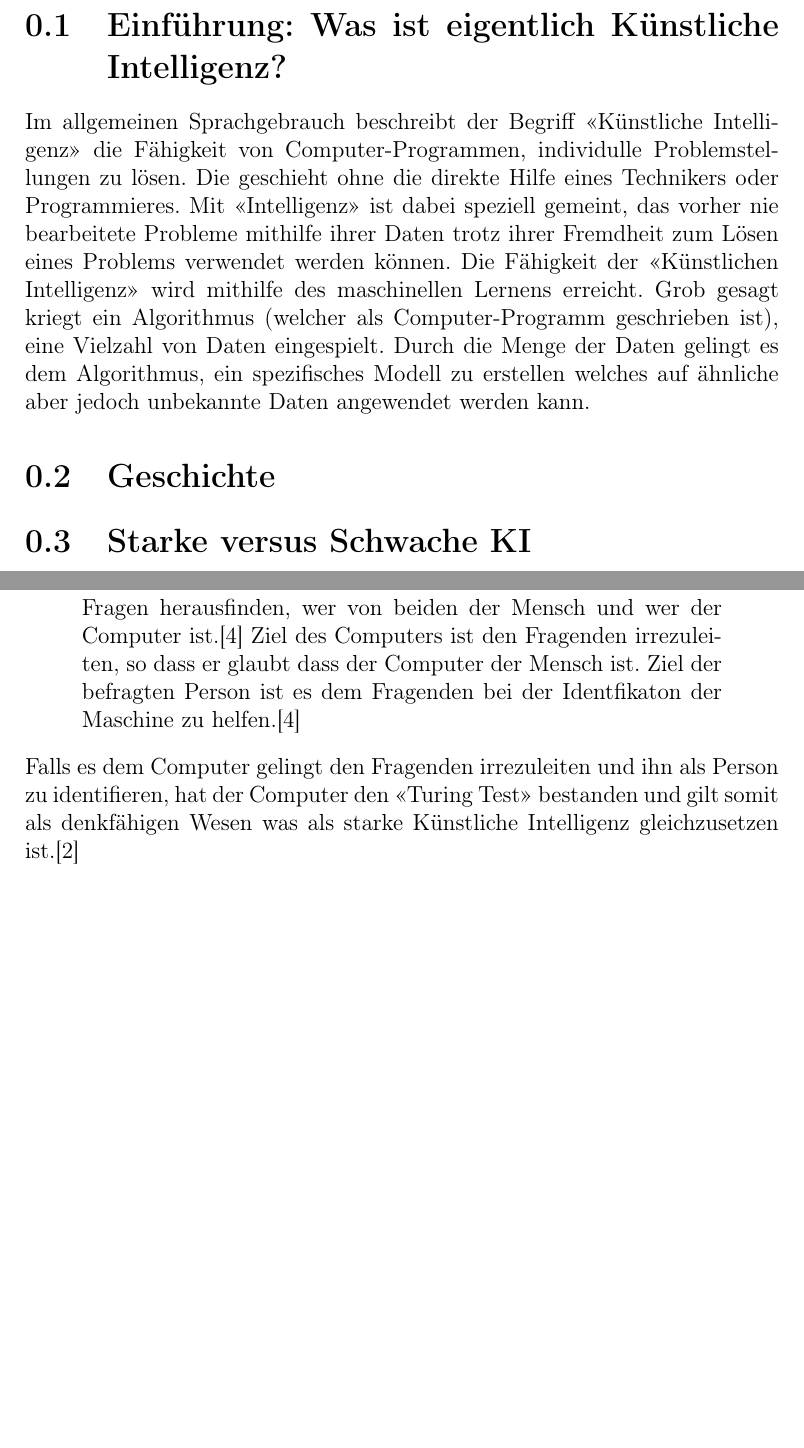
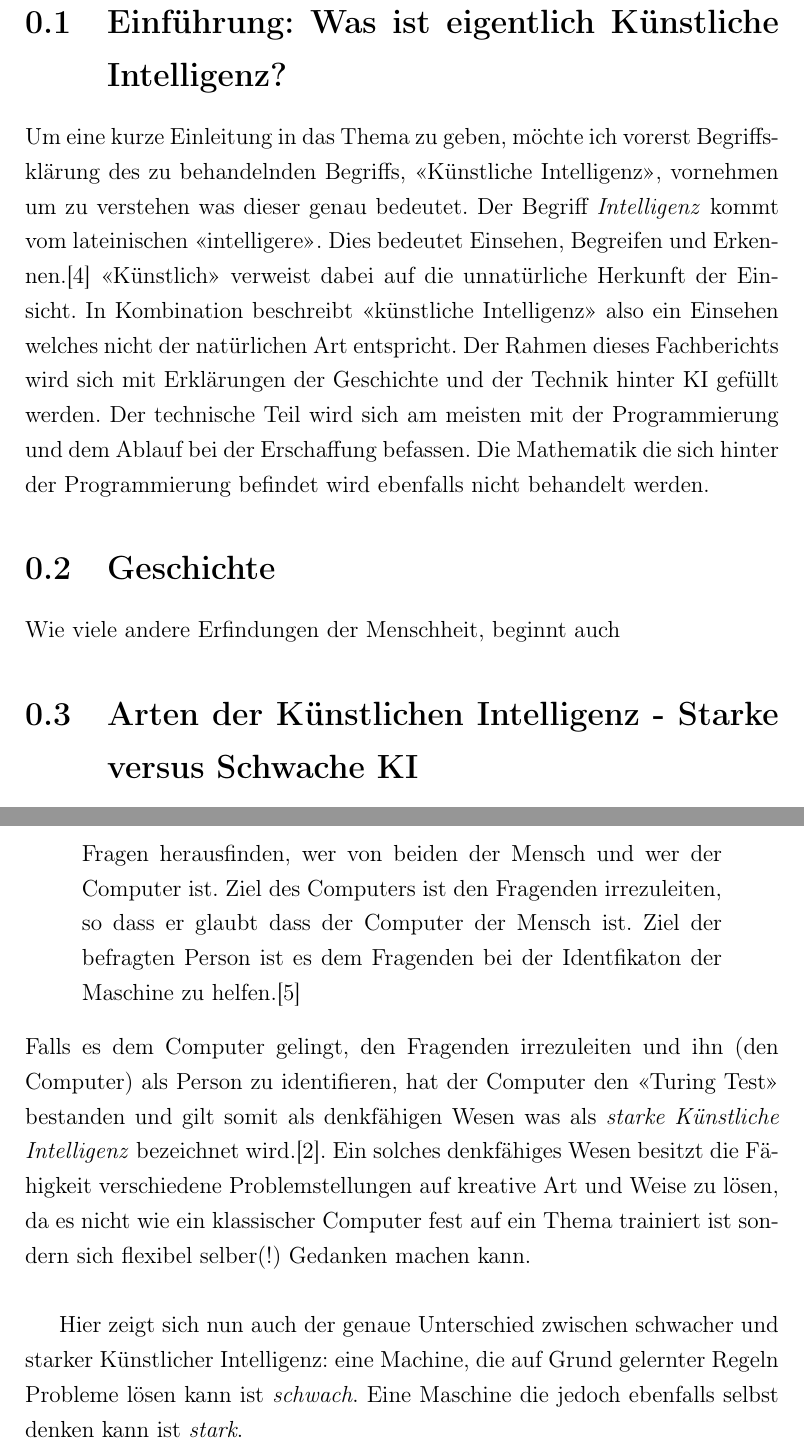
Before and after one commit to hmaier-ipb/facharbeit-ki, a LaTeX document (AI.tex): two parts of pages 3 and 4 of 6 before the commit and two parts of pages 3 and 5 of 7 after it, joined at a grey line, cut so that both start at the same text, the shorter picture padded with empty space. Compiled offline with pdfLaTeX.

Commit message:
extended bibliography and added introduction

```diff
--- a/AI.tex
+++ b/AI.tex
@@ -3,7 +3,7 @@
 
 % Preamble
 \documentclass[12pt]{report}
-\title{Künstliche Intelligenz - Ein Blick in die Zukunft}
+\title{Künstliche Intelligenz - Ein Blick in die Zukunft?}
 \author{Hendrik Maier}
 \date{}
 
@@ -12,6 +12,7 @@
 \usepackage[T1]{fontenc} % für die spezielle Quotierung, die mit
 \usepackage{german}
 \usepackage{titling}
+\usepackage{titlesec}
 
 % quotation-marks
 \usepackage[
@@ -24,7 +25,8 @@
 \usepackage{biblatex}
 \addbibresource{ai_references.bib}
 
-
+% zeilenabstand
+\usepackage[onehalfspacing]{setspace}
 
 % Document
 \begin{document}
@@ -34,17 +36,19 @@
     \newpage
 
     \section{Einführung: Was ist eigentlich Künstliche Intelligenz?}
-    Im allgemeinen Sprachgebrauch beschreibt der Begriff \say{Künstliche Intelligenz} die Fähigkeit von Computer-Programmen,
-    individulle Problemstellungen zu lösen. Die geschieht ohne die direkte Hilfe eines Technikers oder Programmieres.
-    Mit \say{Intelligenz} ist dabei speziell gemeint, das vorher nie bearbeitete Probleme mithilfe ihrer Daten
-    trotz ihrer Fremdheit zum Lösen eines Problems verwendet werden können. Die Fähigkeit der \say{Künstlichen Intelligenz}
-    wird mithilfe des maschinellen Lernens erreicht. Grob gesagt kriegt ein Algorithmus (welcher als Computer-Programm geschrieben ist),
-    eine Vielzahl von Daten eingespielt. Durch die Menge der Daten gelingt es dem Algorithmus, ein spezifisches
-    Modell zu erstellen welches auf ähnliche aber jedoch unbekannte Daten angewendet werden kann.
+    Um eine kurze Einleitung in das Thema zu geben, möchte ich vorerst Begriffsklärung des zu behandelnden Begriffs,
+    \say{Künstliche Intelligenz}, vornehmen um zu verstehen was dieser genau bedeutet.
+    Der Begriff \emph{Intelligenz} kommt vom lateinischen \say{intelligere}. Dies bedeutet Einsehen, Begreifen und Erkennen.\cite{piaget2000psychologie}
+    \say{Künstlich} verweist dabei auf die unnatürliche Herkunft der Einsicht. In Kombination beschreibt \say{künstliche Intelligenz}
+    also ein Einsehen welches nicht der natürlichen Art entspricht. Der Rahmen dieses Fachberichts wird sich mit Erklärungen
+    der Geschichte und der Technik hinter KI gefüllt werden. Der technische Teil wird sich am meisten
+    mit der Programmierung und dem Ablauf bei der Erschaffung befassen. Die Mathematik die sich hinter
+    der Programmierung befindet wird ebenfalls nicht behandelt werden.
 
     \section{Geschichte}
+    Wie viele andere Erfindungen der Menschheit, beginnt auch
 
-    \section{Starke versus Schwache KI}
+    \section{Arten der Künstlichen Intelligenz - Starke versus Schwache KI}
     Die Idee eines mechanischen Helfer, der logische zu bearbeitende Aufgaben übernimmt, ist gar nicht so neu wie man
     zuerst vermuten würde. Wie auch andere bahnbrechende Erfindungen, werden die ersten Schritte auch bei dieser Idee
     mit einem Blatt Papier und etwas Tinte gegangen. Unter anderem Isaac Asimov hatte die Idee
@@ -71,17 +75,19 @@
     \begin{displayquote}
         Ein Mensch und ein Fragesteller werden in zwei seperierte
         Räume aufgeteilt. Ein Fragesteller, der keinen Sichtkontakt zu jeweils zu einem noch zum anderen der beiden Räume hat
-        muss durchs Fragen herausfinden, wer von beiden der Mensch und wer der Computer ist.\cite{turing1950computing}
+        muss durchs Fragen herausfinden, wer von beiden der Mensch und wer der Computer ist.
         Ziel des Computers ist den Fragenden irrezuleiten, so dass er glaubt dass der Computer der Mensch ist.
         Ziel der befragten Person ist es dem Fragenden bei der Identfikaton der Maschine zu helfen.\cite{turing1950computing}
     \end{displayquote}
-    Falls es dem Computer gelingt den Fragenden irrezuleiten und ihn als Person zu identifieren, hat der Computer
-    den \say{Turing Test} bestanden und gilt somit als denkfähigen Wesen was als starke Künstliche Intelligenz
-    gleichzusetzen ist.\cite{oppy&dowe2020turingtest}
+    Falls es dem Computer gelingt, den Fragenden irrezuleiten und ihn (den Computer) als Person zu identifieren, hat der Computer
+    den \say{Turing Test} bestanden und gilt somit als denkfähigen Wesen was als \emph{starke Künstliche Intelligenz}
+    bezeichnet wird.\cite{oppy&dowe2020turingtest}. Ein solches denkfähiges Wesen besitzt die Fähigkeit verschiedene Problemstellungen
+    auf kreative Art und Weise zu lösen, da es nicht wie ein klassischer Computer fest auf ein Thema trainiert ist sondern
+    sich flexibel selber(!) Gedanken machen kann.\\
 
-
-
-
+    Hier zeigt sich nun auch der genaue Unterschied zwischen schwacher und starker Künstlicher Intelligenz: eine Machine,
+    die auf Grund gelernter Regeln Probleme lösen kann ist \emph{schwach}. Eine Maschine die jedoch ebenfalls selbst denken
+    kann ist \emph{stark}.
 
 
     \section{Einsatzgebiete und Anwendungsfälle}
```
Also changed, not shown: ai_references.bib (+22 -1 lines), out/AI.bbl (deleted), out/AI.pdf (deleted), AI.tex (31 more changed lines), 6 other files.
